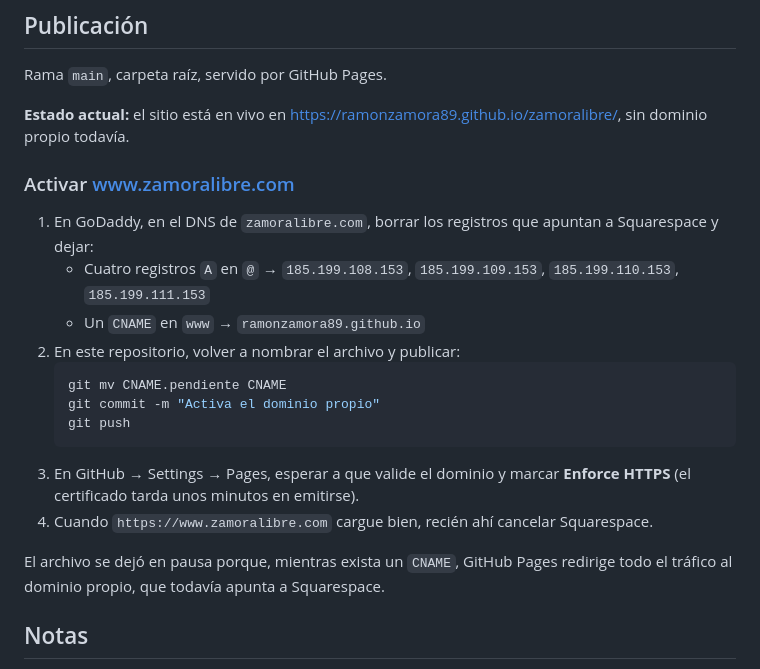
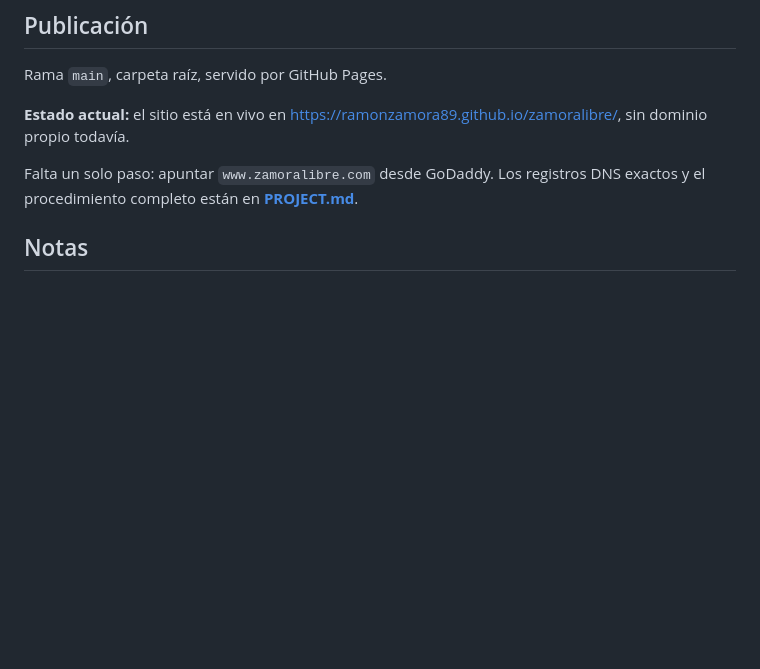
Before and after one commit to ramonzamora89/zamoralibre, a Markdown page: README.md, the part around the change. GitHub-like rendering; blank space fills up the shorter version.

````diff
--- a/README.md
+++ b/README.md
@@ -66,26 +66,9 @@ Rama `main`, carpeta raíz, servido por GitHub Pages.
 **Estado actual:** el sitio está en vivo en
 <https://ramonzamora89.github.io/zamoralibre/>, sin dominio propio todavía.
 
-### Activar www.zamoralibre.com
-
-1. En GoDaddy, en el DNS de `zamoralibre.com`, borrar los registros que apuntan
-   a Squarespace y dejar:
-   - Cuatro registros `A` en `@` → `185.199.108.153`, `185.199.109.153`,
-     `185.199.110.153`, `185.199.111.153`
-   - Un `CNAME` en `www` → `ramonzamora89.github.io`
-2. En este repositorio, volver a nombrar el archivo y publicar:
-   ```bash
-   git mv CNAME.pendiente CNAME
-   git commit -m "Activa el dominio propio"
-   git push
-   ```
-3. En GitHub → Settings → Pages, esperar a que valide el dominio y marcar
-   **Enforce HTTPS** (el certificado tarda unos minutos en emitirse).
-4. Cuando `https://www.zamoralibre.com` cargue bien, recién ahí cancelar
-   Squarespace.
-
-El archivo se dejó en pausa porque, mientras exista un `CNAME`, GitHub Pages
-redirige todo el tráfico al dominio propio, que todavía apunta a Squarespace.
+Falta un solo paso: apuntar `www.zamoralibre.com` desde GoDaddy.
+Los registros DNS exactos y el procedimiento completo están en
+**[PROJECT.md](PROJECT.md)**.
 
 ## Notas
 
````
Also changed, not shown: PROJECT.md (added, +105 -0 lines).
